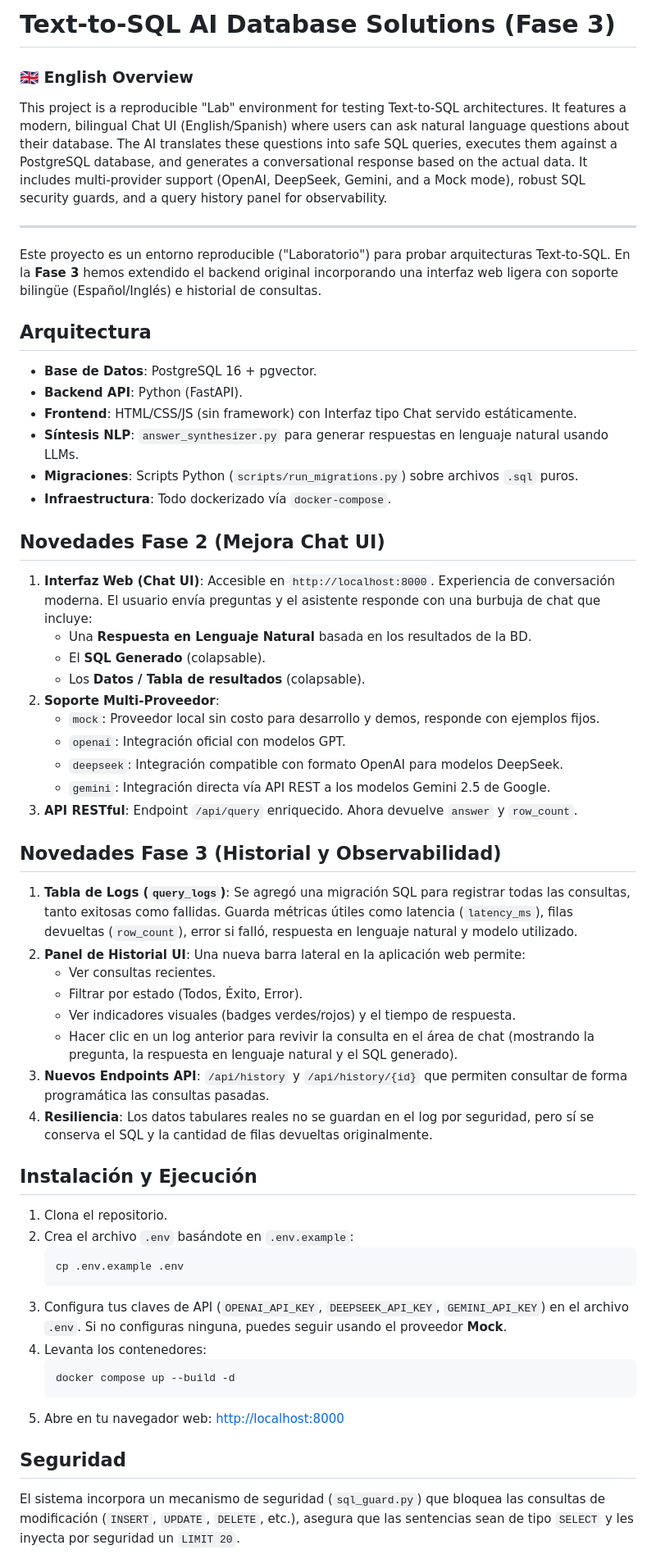
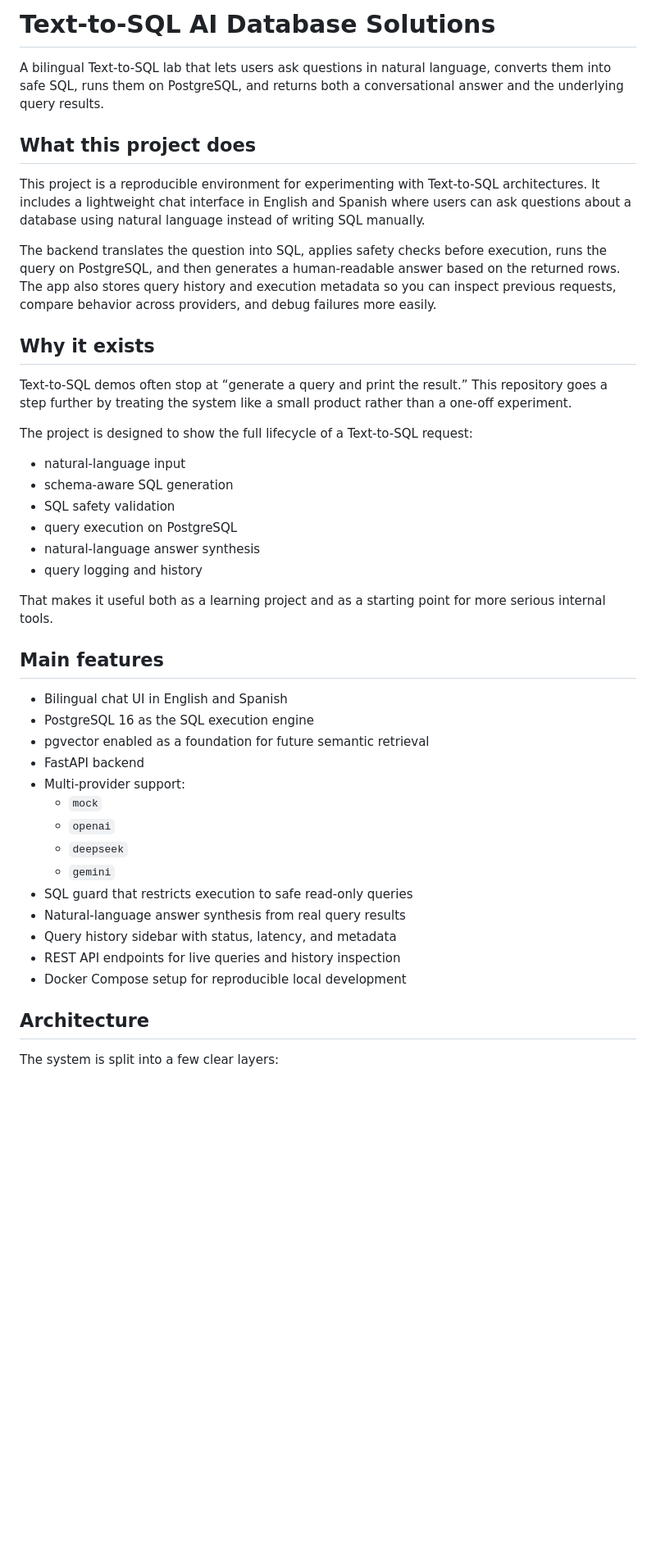
Before and after one commit to iovargasjeff/text-to-sql-smolagents-demo, a Markdown page: README.md, the part around one of its changes. Shown at 82% size. Drawn GitHub-style; blank space fills up the shorter version.

Commit message:
docs: actualizar README

````diff
--- a/README.md
+++ b/README.md
@@ -1,61 +1,46 @@
-# Text-to-SQL AI Database Solutions (Fase 3)
+# Text-to-SQL AI Database Solutions
 
-### 🇬🇧 English Overview
-This project is a reproducible "Lab" environment for testing Text-to-SQL architectures. It features a modern, bilingual Chat UI (English/Spanish) where users can ask natural language questions about their database. The AI translates these questions into safe SQL queries, executes them against a PostgreSQL database, and generates a conversational response based on the actual data. It includes multi-provider support (OpenAI, DeepSeek, Gemini, and a Mock mode), robust SQL security guards, and a query history panel for observability.
+A bilingual Text-to-SQL lab that lets users ask questions in natural language, converts them into safe SQL, runs them on PostgreSQL, and returns both a conversational answer and the underlying query results.
 
----
+## What this project does
 
-Este proyecto es un entorno reproducible ("Laboratorio") para probar arquitecturas Text-to-SQL.
-En la **Fase 3** hemos extendido el backend original incorporando una interfaz web ligera con soporte bilingüe (Español/Inglés) e historial de consultas.
+This project is a reproducible environment for experimenting with Text-to-SQL architectures. It includes a lightweight chat interface in English and Spanish where users can ask questions about a database using natural language instead of writing SQL manually.
 
-## Arquitectura
+The backend translates the question into SQL, applies safety checks before execution, runs the query on PostgreSQL, and then generates a human-readable answer based on the returned rows. The app also stores query history and execution metadata so you can inspect previous requests, compare behavior across providers, and debug failures more easily.
 
-- **Base de Datos**: PostgreSQL 16 + pgvector.
-- **Backend API**: Python (FastAPI).
-- **Frontend**: HTML/CSS/JS (sin framework) con Interfaz tipo Chat servido estáticamente.
-- **Síntesis NLP**: `answer_synthesizer.py` para generar respuestas en lenguaje natural usando LLMs.
-- **Migraciones**: Scripts Python (`scripts/run_migrations.py`) sobre archivos `.sql` puros.
-- **Infraestructura**: Todo dockerizado vía `docker-compose`.
+## Why it exists
 
-## Novedades Fase 2 (Mejora Chat UI)
+Text-to-SQL demos often stop at “generate a query and print the result.” This repository goes a step further by treating the system like a small product rather than a one-off experiment.
 
-1. **Interfaz Web (Chat UI)**: Accesible en `http://localhost:8000`. Experiencia de conversación moderna. El usuario envía preguntas y el asistente responde con una burbuja de chat que incluye:
-   - Una **Respuesta en Lenguaje Natural** basada en los resultados de la BD.
-   - El **SQL Generado** (colapsable).
-   - Los **Datos / Tabla de resultados** (colapsable).
-2. **Soporte Multi-Proveedor**:
-   - `mock`: Proveedor local sin costo para desarrollo y demos, responde con ejemplos fijos.
-   - `openai`: Integración oficial con modelos GPT.
-   - `deepseek`: Integración compatible con formato OpenAI para modelos DeepSeek.
-   - `gemini`: Integración directa vía API REST a los modelos Gemini 2.5 de Google.
-3. **API RESTful**: Endpoint `/api/query` enriquecido. Ahora devuelve `answer` y `row_count`.
+The project is designed to show the full lifecycle of a Text-to-SQL request:
 
-## Novedades Fase 3 (Historial y Observabilidad)
+- natural-language input
+- schema-aware SQL generation
+- SQL safety validation
+- query execution on PostgreSQL
+- natural-language answer synthesis
+- query logging and history
 
-1. **Tabla de Logs (`query_logs`)**: Se agregó una migración SQL para registrar todas las consultas, tanto exitosas como fallidas. Guarda métricas útiles como latencia (`latency_ms`), filas devueltas (`row_count`), error si falló, respuesta en lenguaje natural y modelo utilizado.
-2. **Panel de Historial UI**: Una nueva barra lateral en la aplicación web permite:
-   - Ver consultas recientes.
-   - Filtrar por estado (Todos, Éxito, Error).
-   - Ver indicadores visuales (badges verdes/rojos) y el tiempo de respuesta.
-   - Hacer clic en un log anterior para revivir la consulta en el área de chat (mostrando la pregunta, la respuesta en lenguaje natural y el SQL generado).
-3. **Nuevos Endpoints API**: `/api/history` y `/api/history/{id}` que permiten consultar de forma programática las consultas pasadas.
-4. **Resiliencia**: Los datos tabulares reales no se guardan en el log por seguridad, pero sí se conserva el SQL y la cantidad de filas devueltas originalmente.
+That makes it useful both as a learning project and as a starting point for more serious internal tools.
 
-## Instalación y Ejecución
+## Main features
 
-1. Clona el repositorio.
-2. Crea el archivo `.env` basándote en `.env.example`:
-   ```bash
-   cp .env.example .env
-   ```
-3. Configura tus claves de API (`OPENAI_API_KEY`, `DEEPSEEK_API_KEY`, `GEMINI_API_KEY`) en el archivo `.env`. Si no configuras ninguna, puedes seguir usando el proveedor **Mock**.
-4. Levanta los contenedores:
-   ```bash
-   docker compose up --build -d
-   ```
-5. Abre en tu navegador web: [http://localhost:8000](http://localhost:8000)
+- Bilingual chat UI in English and Spanish
+- PostgreSQL 16 as the SQL execution engine
+- pgvector enabled as a foundation for future semantic retrieval
+- FastAPI backend
+- Multi-provider support:
+  - `mock`
+  - `openai`
+  - `deepseek`
+  - `gemini`
+- SQL guard that restricts execution to safe read-only queries
+- Natural-language answer synthesis from real query results
+- Query history sidebar with status, latency, and metadata
+- REST API endpoints for live queries and history inspection
+- Docker Compose setup for reproducible local development
 
-## Seguridad
+## Architecture
 
-El sistema incorpora un mecanismo de seguridad (`sql_guard.py`) que bloquea las consultas de modificación (`INSERT`, `UPDATE`, `DELETE`, etc.), asegura que las sentencias sean de tipo `SELECT` y les inyecta por seguridad un `LIMIT 20`.
+The system is split into a few clear layers:
 
````
Also changed, not shown: other parts of README.md (+264 -9 lines).
